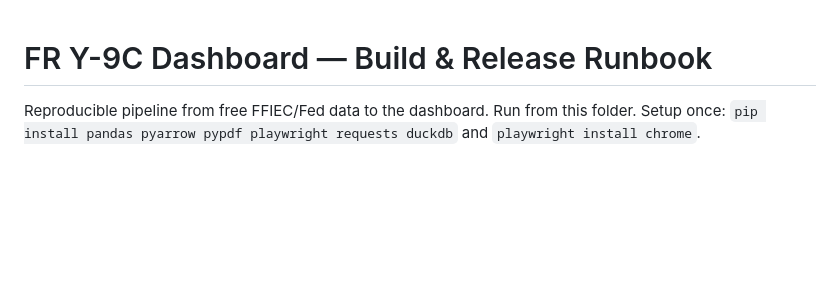
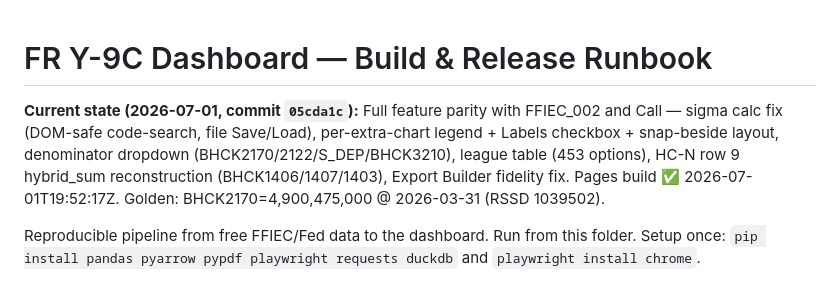
Before and after one commit to austinfahrenkopf/FRY9C, a Markdown page: reproduce/RUNBOOK.md, the part around the change. Drawn GitHub-style; blank space fills up the shorter version.

```diff
--- a/reproduce/RUNBOOK.md
+++ b/reproduce/RUNBOOK.md
@@ -1,4 +1,10 @@
 # FR Y-9C Dashboard — Build & Release Runbook
+
+**Current state (2026-07-01, commit `05cda1c`):** Full feature parity with FFIEC_002 and Call —
+sigma calc fix (DOM-safe code-search, file Save/Load), per-extra-chart legend + Labels checkbox +
+snap-beside layout, denominator dropdown (BHCK2170/2122/S_DEP/BHCK3210), league table (453 options),
+HC-N row 9 hybrid_sum reconstruction (BHCK1406/1407/1403), Export Builder fidelity fix.
+Pages build ✅ 2026-07-01T19:52:17Z. Golden: BHCK2170=4,900,475,000 @ 2026-03-31 (RSSD 1039502).
 
 Reproducible pipeline from free FFIEC/Fed data to the dashboard. Run from this folder.
 Setup once: `pip install pandas pyarrow pypdf playwright requests duckdb` and `playwright install chrome`.
```
Also changed, not shown: reproduce/REPRODUCE_VERIFIED.md (+25 -12 lines).
